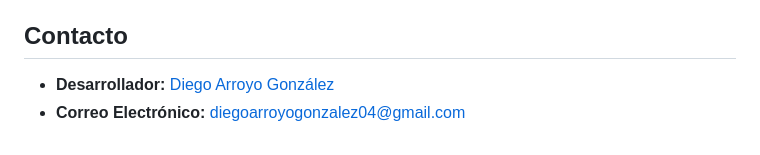
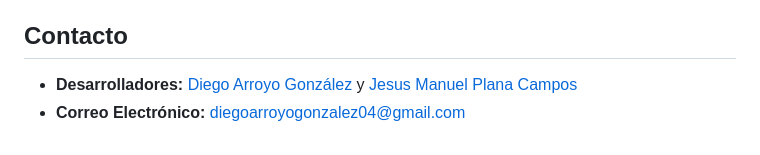
Before and after one commit to DiegoArroyo04/GiraffeRoyale, a Markdown page: README.md, the part around the change. GitHub-like rendering.

```diff
--- a/README.md
+++ b/README.md
@@ -325,5 +325,5 @@ Puedes acceder al prototipo interactivo del lobby en el siguiente enlace:
 [Descargar PDF](Despliegue/Guia%20Despliegue.pdf)
 
 ## Contacto
-- **Desarrollador:** [Diego Arroyo González](https://github.com/DiegoArroyo04)
+- **Desarrolladores:** [Diego Arroyo González](https://github.com/DiegoArroyo04) y [Jesus Manuel Plana Campos](https://github.com/jesusmplana)
 - **Correo Electrónico:** diegoarroyogonzalez04@gmail.com
```
